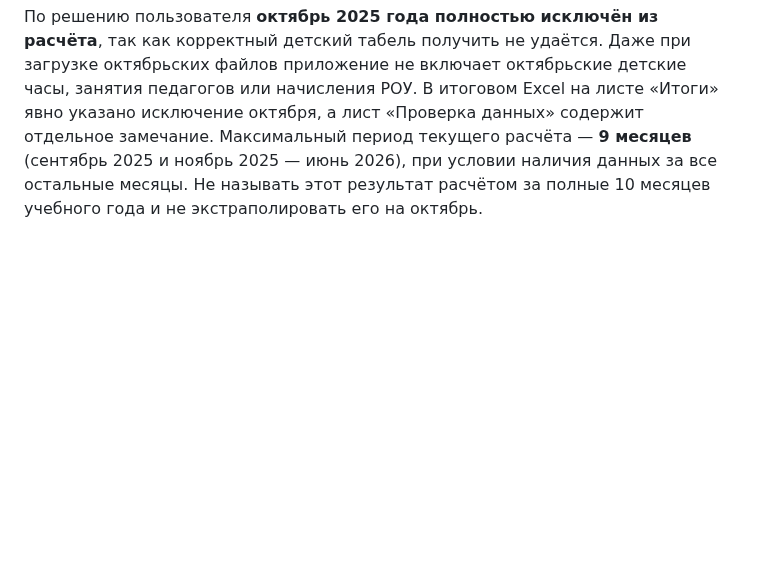
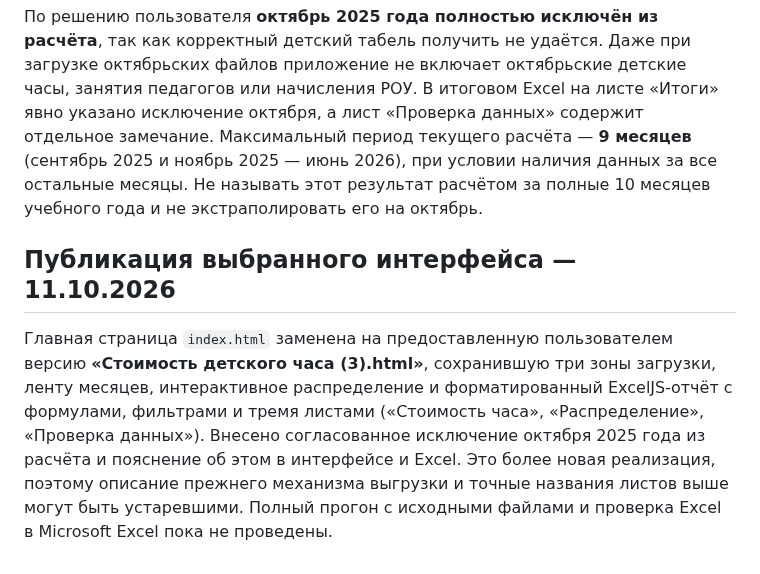
Before and after one commit to NATADAU/clp-child-hour, a Markdown page: README.md, the part around the change. GitHub-like rendering; blank space fills up the shorter version.

Commit message:
Document selected HTML dashboard as current GitHub Pages implementation

```diff
--- a/README.md
+++ b/README.md
@@ -57,3 +57,7 @@
 ## Исключение октября 2025 (11.10.2026)
 
 По решению пользователя **октябрь 2025 года полностью исключён из расчёта**, так как корректный детский табель получить не удаётся. Даже при загрузке октябрьских файлов приложение не включает октябрьские детские часы, занятия педагогов или начисления РОУ. В итоговом Excel на листе «Итоги» явно указано исключение октября, а лист «Проверка данных» содержит отдельное замечание. Максимальный период текущего расчёта — **9 месяцев** (сентябрь 2025 и ноябрь 2025 — июнь 2026), при условии наличия данных за все остальные месяцы. Не называть этот результат расчётом за полные 10 месяцев учебного года и не экстраполировать его на октябрь.
+
+## Публикация выбранного интерфейса — 11.10.2026
+
+Главная страница `index.html` заменена на предоставленную пользователем версию **«Стоимость детского часа (3).html»**, сохранившую три зоны загрузки, ленту месяцев, интерактивное распределение и форматированный ExcelJS-отчёт с формулами, фильтрами и тремя листами («Стоимость часа», «Распределение», «Проверка данных»). Внесено согласованное исключение октября 2025 года из расчёта и пояснение об этом в интерфейсе и Excel. Это более новая реализация, поэтому описание прежнего механизма выгрузки и точные названия листов выше могут быть устаревшими. Полный прогон с исходными файлами и проверка Excel в Microsoft Excel пока не проведены.
```
